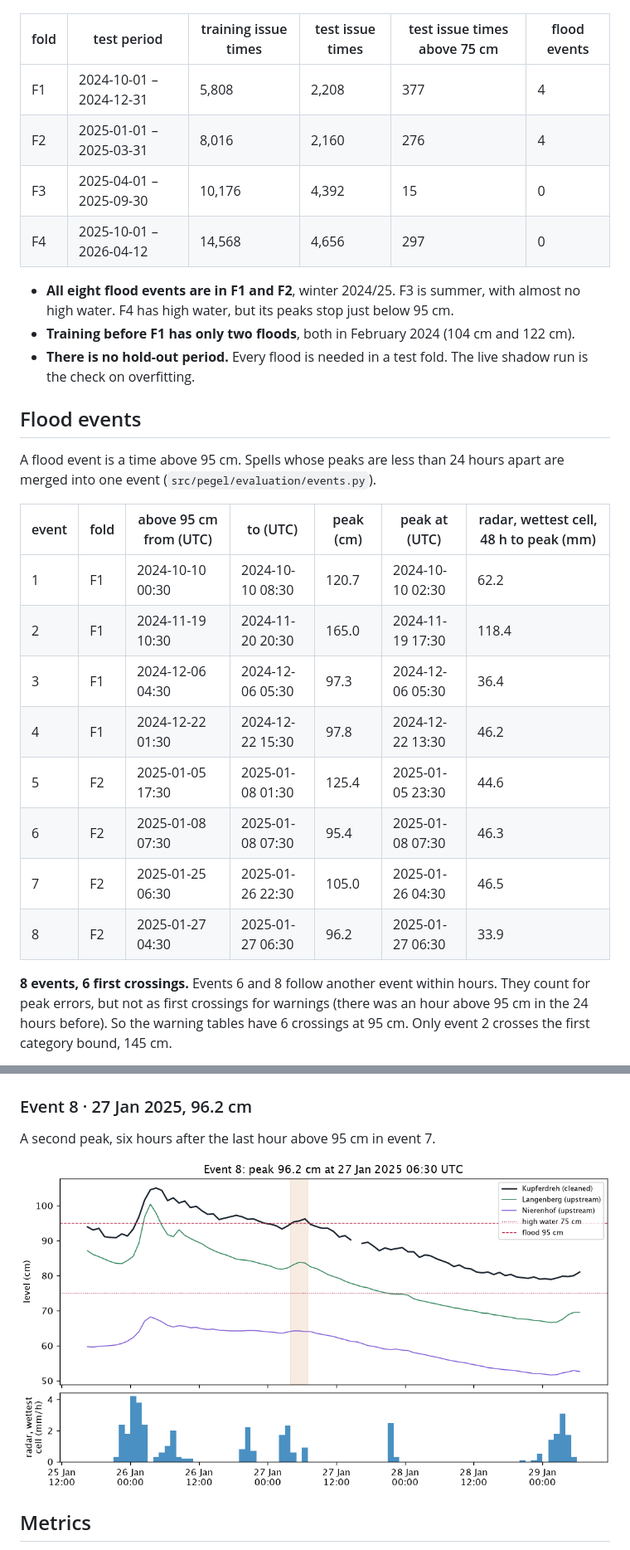
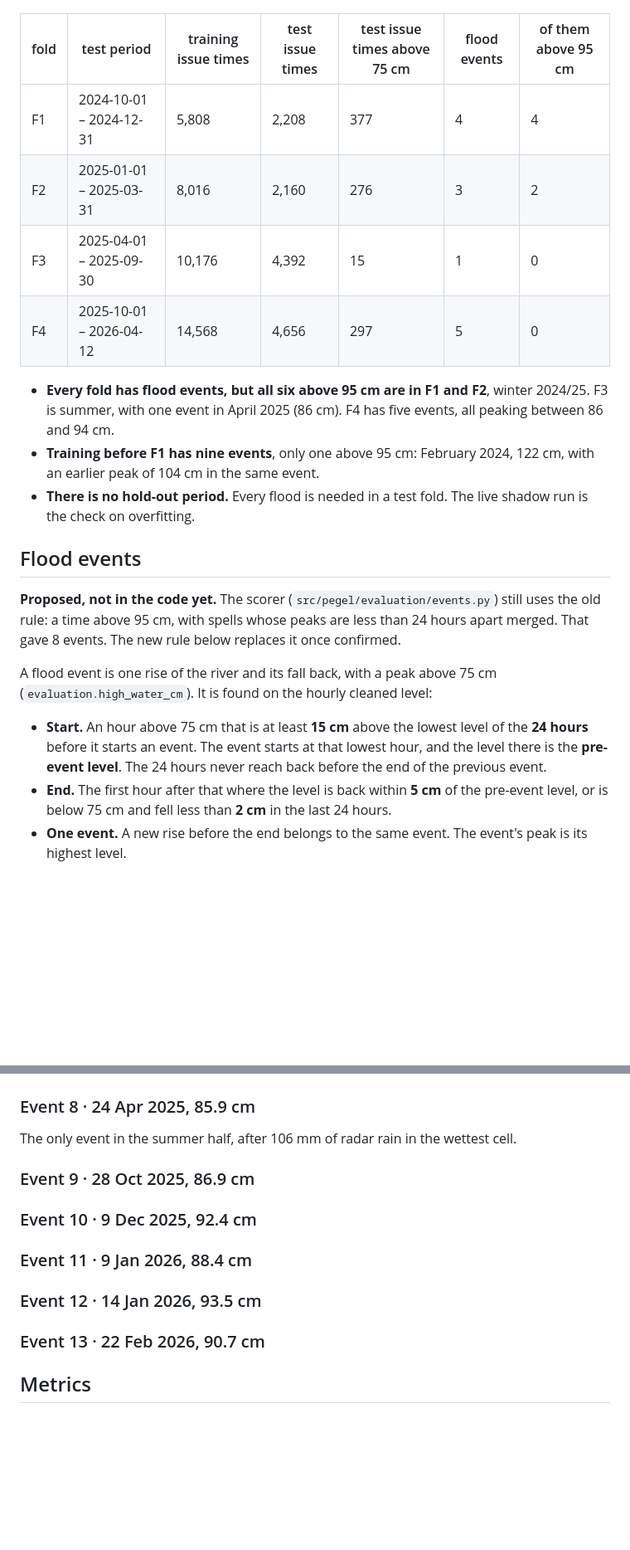
Before and after one commit to arne-be/deilbach-pegel-forecasting, a Markdown page: docs/evaluation.md, 2 parts joined by grey strips. Shown at 83% size. Rendered like a GitHub page; blank space fills up the shorter version.

```diff
--- a/docs/evaluation.md
+++ b/docs/evaluation.md
@@ -30,31 +30,24 @@ Four expanding-window folds, fixed in code (`src/pegel/evaluation/contract.py`).
 
 ![The cleaned Kupferdreh level from February 2024 to April 2026 with the test periods shaded, and the four folds below it](images/evaluation-methodology/split.png)
 
-| fold | test period | training issue times | test issue times | test issue times above 75 cm | flood events |
-|---|---|---|---|---|---|
-| F1 | 2024-10-01 – 2024-12-31 | 5,808 | 2,208 | 377 | 4 |
-| F2 | 2025-01-01 – 2025-03-31 | 8,016 | 2,160 | 276 | 4 |
-| F3 | 2025-04-01 – 2025-09-30 | 10,176 | 4,392 | 15 | 0 |
-| F4 | 2025-10-01 – 2026-04-12 | 14,568 | 4,656 | 297 | 0 |
+| fold | test period | training issue times | test issue times | test issue times above 75 cm | flood events | of them above 95 cm |
+|---|---|---|---|---|---|---|
+| F1 | 2024-10-01 – 2024-12-31 | 5,808 | 2,208 | 377 | 4 | 4 |
+| F2 | 2025-01-01 – 2025-03-31 | 8,016 | 2,160 | 276 | 3 | 2 |
+| F3 | 2025-04-01 – 2025-09-30 | 10,176 | 4,392 | 15 | 1 | 0 |
+| F4 | 2025-10-01 – 2026-04-12 | 14,568 | 4,656 | 297 | 5 | 0 |
 
-- **All eight flood events are in F1 and F2**, winter 2024/25. F3 is summer, with almost no high water. F4 has high water, but its peaks stop just below 95 cm.
-- **Training before F1 has only two floods**, both in February 2024 (104 cm and 122 cm).
+- **Every fold has flood events, but all six above 95 cm are in F1 and F2**, winter 2024/25. F3 is summer, with one event in April 2025 (86 cm). F4 has five events, all peaking between 86 and 94 cm.
+- **Training before F1 has nine events**, only one above 95 cm: February 2024, 122 cm, with an earlier peak of 104 cm in the same event.
 - **There is no hold-out period.** Every flood is needed in a test fold. The live shadow run is the check on overfitting.
 
 ## Flood events
 
-A flood event is a time above 95 cm. Spells whose peaks are less than 24 hours apart are merged into one event (`src/pegel/evaluation/events.py`).
+**Proposed, not in the code yet.** The scorer (`src/pegel/evaluation/events.py`) still uses the old rule: a time above 95 cm, with spells whose peaks are less than 24 hours apart merged. That gave 8 events. The new rule below replaces it once confirmed.
 
-| event | fold | above 95 cm from (UTC) | to (UTC) | peak (cm) | peak at (UTC) | radar, wettest cell, 48 h to peak (mm) |
-|---|---|---|---|---|---|---|
-| 1 | F1 | 2024-10-10 00:30 | 2024-10-10 08:30 | 120.7 | 2024-10-10 02:30 | 62.2 |
-| 2 | F1 | 2024-11-19 10:30 | 2024-11-20 20:30 | 165.0 | 2024-11-19 17:30 | 118.4 |
-| 3 | F1 | 2024-12-06 04:30 | 2024-12-06 05:30 | 97.3 | 2024-12-06 05:30 | 36.4 |
-| 4 | F1 | 2024-12-22 01:30 | 2024-12-22 15:30 | 97.8 | 2024-12-22 13:30 | 46.2 |
-| 5 | F2 | 2025-01-05 17:30 | 2025-01-08 01:30 | 125.4 | 2025-01-05 23:30 | 44.6 |
-| 6 | F2 | 2025-01-08 07:30 | 2025-01-08 07:30 | 95.4 | 2025-01-08 07:30 | 46.3 |
-| 7 | F2 | 2025-01-25 06:30 | 2025-01-26 22:30 | 105.0 | 2025-01-26 04:30 | 46.5 |
-| 8 | F2 | 2025-01-27 04:30 | 2025-01-27 06:30 | 96.2 | 2025-01-27 06:30 | 33.9 |
+A flood event is one rise of the river and its fall back, with a peak above 75 cm (`evaluation.high_water_cm`). It is found on the hourly cleaned level:
 
-**8 events, 6 first crossings.** Events 6 and 8 follow another event within hours. They count for peak errors, but not as first crossings for warnings (there was an hour above 95 cm in the 24 hours before). So the warning tables have 6 crossings at 95 cm. Only event 2 crosses the first category bound, 145 cm.
+- **Start.** An hour above 75 cm that is at least **15 cm** above the lowest level of the **24 hours** before it starts an event. The event starts at that lowest hour, and the level there is the **pre-event level**. The 24 hours never reach back before the end of the previous event.
+- **End.** The first hour after that where the level is back within **5 cm** of the pre-event level, or is below 75 cm and fell less than **2 cm** in the last 24 hours.
+- **One event.** A new rise before the end belongs to the same event. The event's peak is its highest level.
 
@@ -100,10 +137,18 @@ A one-hour return above 95 cm, six hours after the last hour above 95 cm in even
 ![Event 7](images/evaluation-methodology/event-7-2025-01-26.png)
 
-### Event 8 · 27 Jan 2025, 96.2 cm
+### Event 8 · 24 Apr 2025, 85.9 cm
 
-A second peak, six hours after the last hour above 95 cm in event 7.
+The only event in the summer half, after 106 mm of radar rain in the wettest cell.
 
-![Event 8](images/evaluation-methodology/event-8-2025-01-27.png)
+### Event 9 · 28 Oct 2025, 86.9 cm
+
+### Event 10 · 9 Dec 2025, 92.4 cm
+
+### Event 11 · 9 Jan 2026, 88.4 cm
+
+### Event 12 · 14 Jan 2026, 93.5 cm
+
+### Event 13 · 22 Feb 2026, 90.7 cm
 
 ## Metrics
 
```
Also changed, not shown: other parts of docs/evaluation.md (+54 -9 lines), docs/decisions/0008-model-evaluation-and-selection.md (+8 -8 lines).
